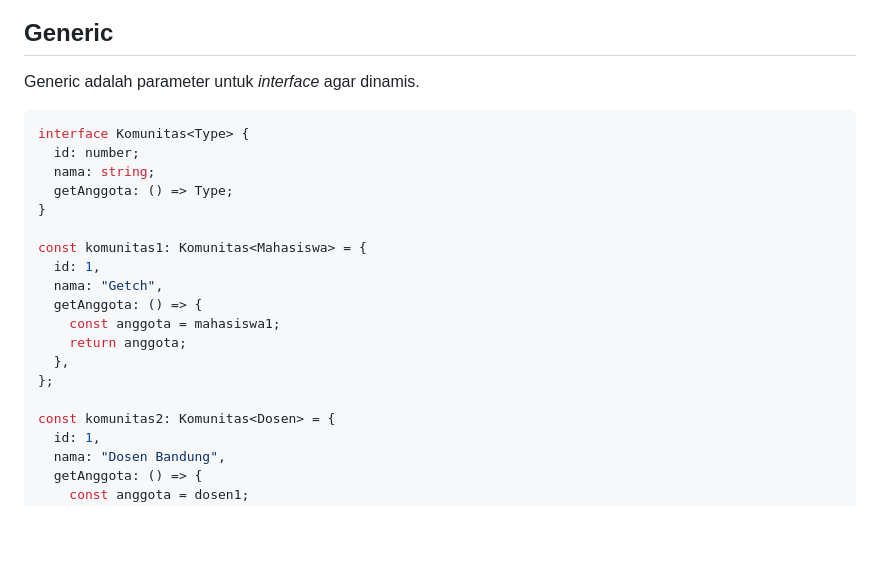
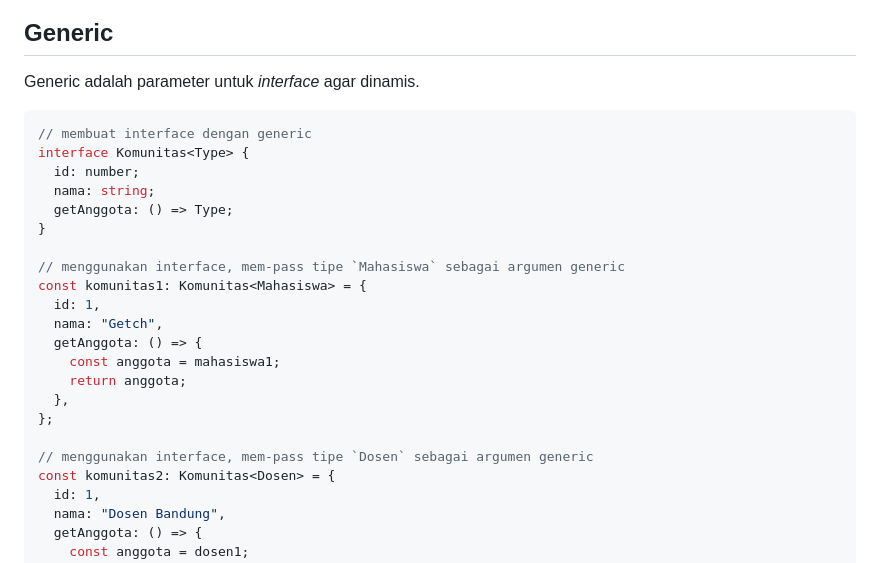
Before and after one commit to pub-spring-2024/notes, a Markdown page: week-1.md, the part around the change. Drawn GitHub-style; blank space fills up the shorter version.

Commit message:
week-1: generics

````diff
--- a/week-1.md
+++ b/week-1.md
@@ -122,12 +122,14 @@ function cetakNama(orang: Orang): void {
 ## Generic
 Generic adalah parameter untuk *interface* agar dinamis.
 ```ts
+// membuat interface dengan generic
 interface Komunitas<Type> {
   id: number;
   nama: string;
   getAnggota: () => Type;
 }
 
+// menggunakan interface, mem-pass tipe `Mahasiswa` sebagai argumen generic
 const komunitas1: Komunitas<Mahasiswa> = {
   id: 1,
   nama: "Getch",
@@ -137,6 +139,7 @@ const komunitas1: Komunitas<Mahasiswa> = {
   },
 };
 
+// menggunakan interface, mem-pass tipe `Dosen` sebagai argumen generic
 const komunitas2: Komunitas<Dosen> = {
   id: 1,
   nama: "Dosen Bandung",
````
